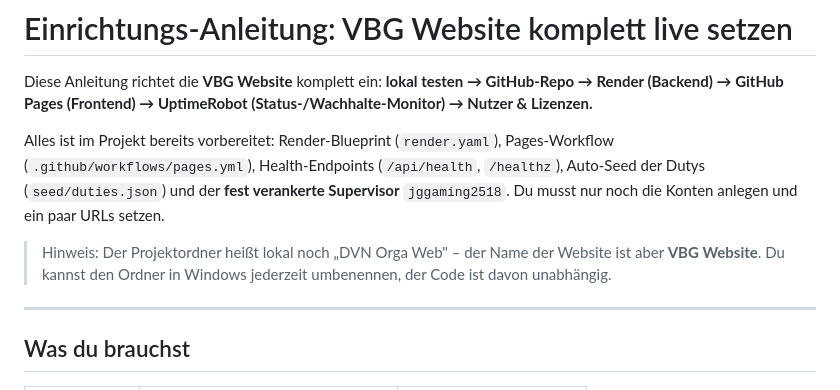
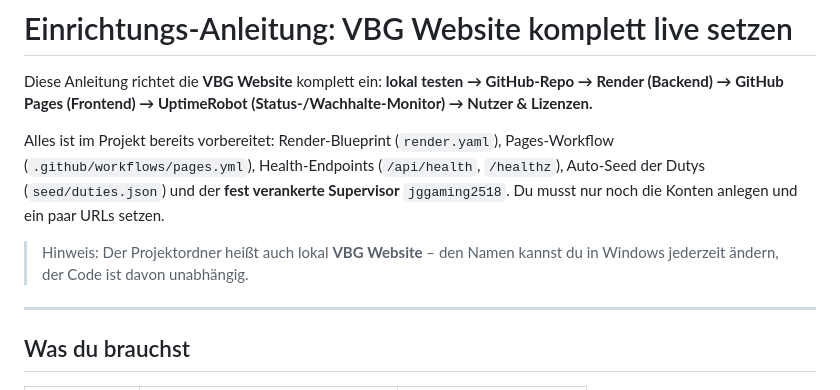
Before and after one commit to jggaming25/vbg-website, a Markdown page: SETUP-ANLEITUNG.md, the part around the change. GitHub-like rendering.

Commit message:
Ordner-Hinweis aktualisiert

```diff
--- a/SETUP-ANLEITUNG.md
+++ b/SETUP-ANLEITUNG.md
@@ -10,9 +10,8 @@ Pages-Workflow (`.github/workflows/pages.yml`), Health-Endpoints
 **fest verankerte Supervisor** `jggaming2518`. Du musst nur noch die Konten
 anlegen und ein paar URLs setzen.
 
-> Hinweis: Der Projektordner heißt lokal noch „DVN Orga Web" – der Name der
-> Website ist aber **VBG Website**. Du kannst den Ordner in Windows jederzeit
-> umbenennen, der Code ist davon unabhängig.
+> Hinweis: Der Projektordner heißt auch lokal **VBG Website** – den Namen
+> kannst du in Windows jederzeit ändern, der Code ist davon unabhängig.
 
 ---
 
```
